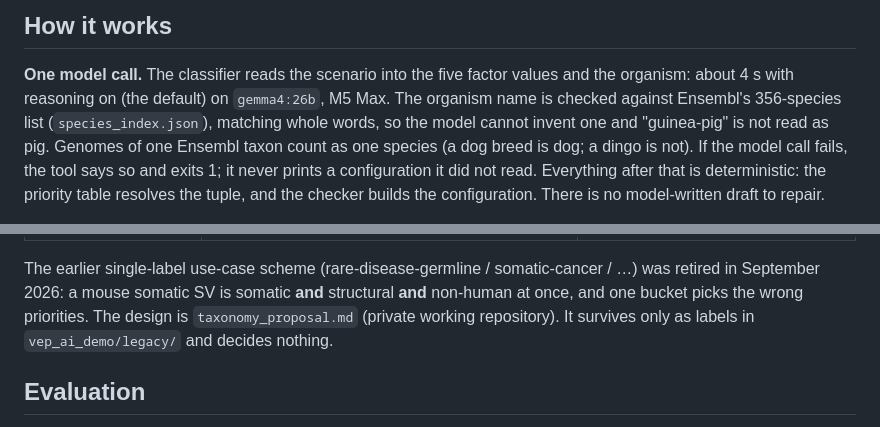
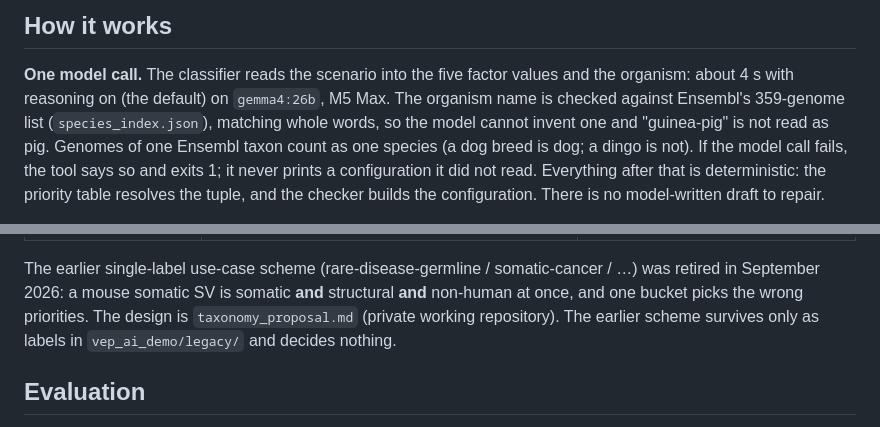
Before and after one commit to Uninterpretable-Evolving-Blackbox/askVEPai, a Markdown page: README.md, 2 parts joined by grey strips. GitHub-like rendering.

```diff
--- a/README.md
+++ b/README.md
@@ -133,7 +133,7 @@ query instead of about 3 s, and weaker on misleading wording. `--two-pass` runs
 
 **One model call.** The classifier reads the scenario into the five factor values and the
 organism: about 4 s with reasoning on (the default) on `gemma4:26b`, M5 Max. The organism name
-is checked against Ensembl's 356-species list (`species_index.json`), matching whole words, so the
+is checked against Ensembl's 359-genome list (`species_index.json`), matching whole words, so the
 model cannot invent one and "guinea-pig" is not read as pig. Genomes of one Ensembl taxon count as
 one species (a dog breed is dog; a dingo is not). If the model call fails, the tool says so and
 exits 1; it never prints a configuration it did not read. Everything after that is deterministic: the priority table resolves the tuple, and the
@@ -218,7 +218,7 @@ The five factors:
 The earlier single-label use-case scheme (rare-disease-germline / somatic-cancer / …) was
 retired in September 2026: a mouse somatic SV is somatic **and** structural **and** non-human
 at once, and one bucket picks the wrong priorities. The design is `taxonomy_proposal.md` (private working repository).
-It survives only as labels in `vep_ai_demo/legacy/` and decides nothing.
+The earlier scheme survives only as labels in `vep_ai_demo/legacy/` and decides nothing.
 
 ## Evaluation
 
```
Also changed, not shown: other parts of README.md (+7 -6 lines).
